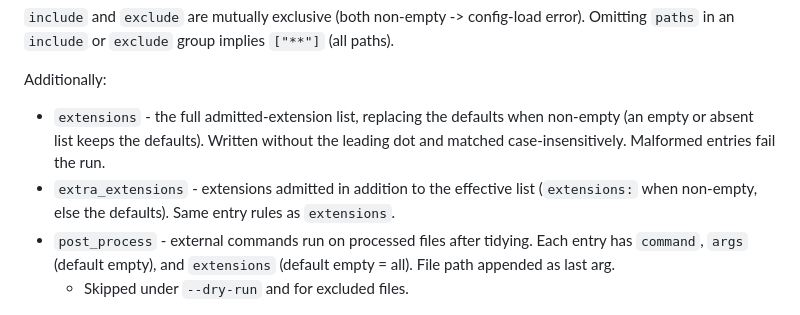
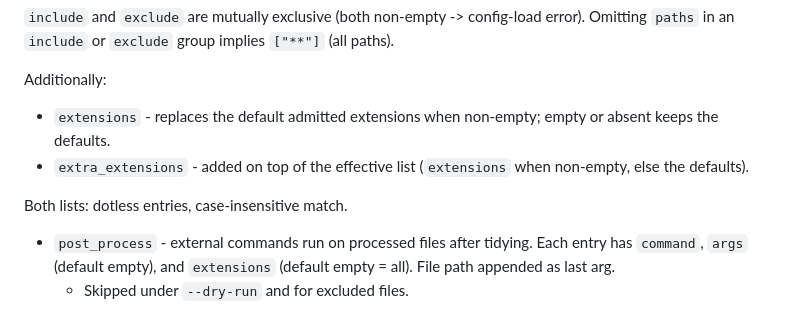
Before and after one commit to Sewer56/rust-llm-tidy, a Markdown page: README.MD, the part around the change. Drawn GitHub-style.

Commit message:
Changed: condense the extension config keys in the README
- Cut the `extensions` and `extra_extensions` bullets from 52 to 28 words
- State the shared entry format once: dotless, case-insensitive match
- Drop the inline malformed-entry error note; the global error
  paragraph covers it

```diff
--- a/README.MD
+++ b/README.MD
@@ -149,13 +149,13 @@ error). Omitting `paths` in an `include` or `exclude` group implies `["**"]`
 
 Additionally:
 
-- `extensions` - the full admitted-extension list, replacing the defaults
-  when non-empty (an empty or absent list keeps the defaults). Written
-  without the leading dot and matched case-insensitively. Malformed entries
-  fail the run.
-- `extra_extensions` - extensions admitted in addition to the effective
-  list (`extensions:` when non-empty, else the defaults). Same entry rules
-  as `extensions`.
+- `extensions` - replaces the default admitted extensions when non-empty;
+  empty or absent keeps the defaults.
+- `extra_extensions` - added on top of the effective list (`extensions`
+  when non-empty, else the defaults).
+
+Both lists: dotless entries, case-insensitive match.
+
 - `post_process` - external commands run on processed files after tidying.
   Each entry has `command`, `args` (default empty), and `extensions`
   (default empty = all). File path appended as last arg.
```
